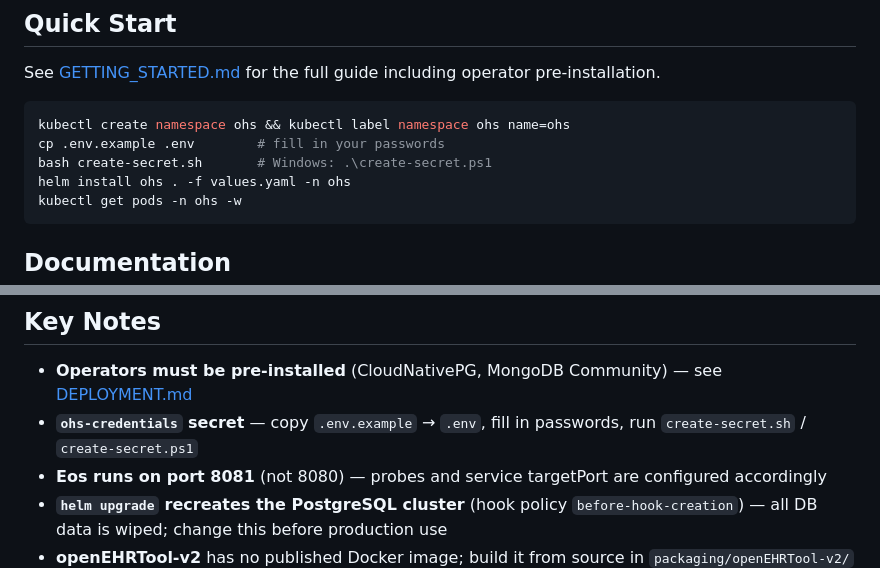
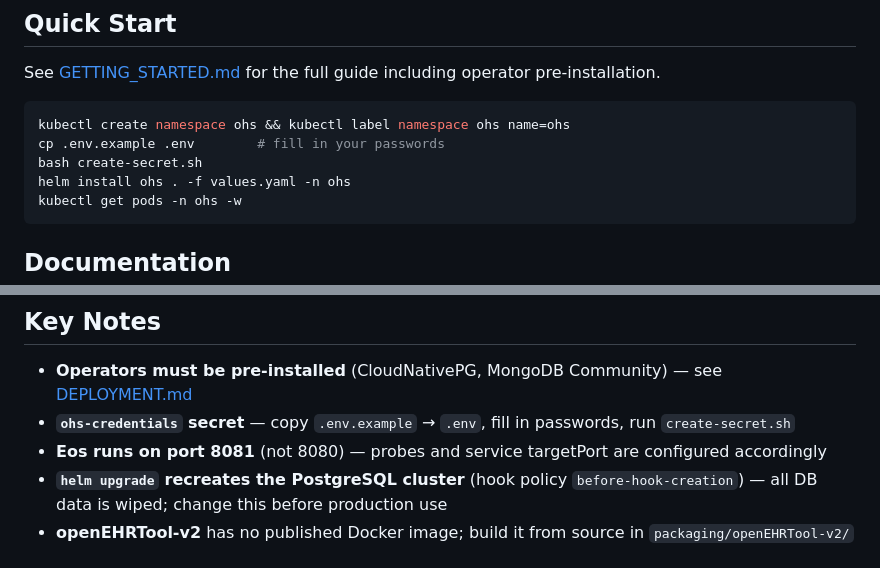
Before and after one commit to AltarisV/OHS-Open-Health-Stack, a Markdown page: README.md, 2 parts joined by grey strips. GitHub-like rendering.

Commit message:
change commands to bash
Co-authored-by: Copilot <copilot@github.com>

````diff
--- a/README.md
+++ b/README.md
@@ -24,7 +24,7 @@ See [GETTING_STARTED.md](GETTING_STARTED.md) for the full guide including operat
 ```bash
 kubectl create namespace ohs && kubectl label namespace ohs name=ohs
 cp .env.example .env        # fill in your passwords
-bash create-secret.sh       # Windows: .\create-secret.ps1
+bash create-secret.sh
 helm install ohs . -f values.yaml -n ohs
 kubectl get pods -n ohs -w
 ```
@@ -65,7 +65,7 @@ ohs/
 ## Key Notes
 
 - **Operators must be pre-installed** (CloudNativePG, MongoDB Community) — see [DEPLOYMENT.md](DEPLOYMENT.md)
-- **`ohs-credentials` secret** — copy `.env.example` → `.env`, fill in passwords, run `create-secret.sh` / `create-secret.ps1`
+- **`ohs-credentials` secret** — copy `.env.example` → `.env`, fill in passwords, run `create-secret.sh`
 - **Eos runs on port 8081** (not 8080) — probes and service targetPort are configured accordingly
 - **`helm upgrade` recreates the PostgreSQL cluster** (hook policy `before-hook-creation`) — all DB data is wiped; change this before production use
 - **openEHRTool-v2** has no published Docker image; build it from source in `packaging/openEHRTool-v2/`
````
Also changed, not shown: DEPLOYMENT.md (+1 -2 lines), VERIFICATION.md (+37 -28 lines).
